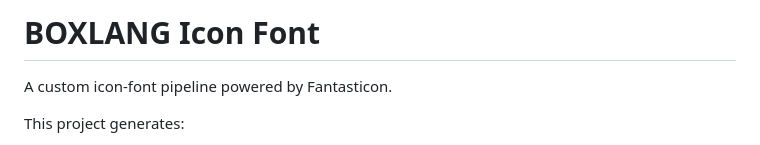
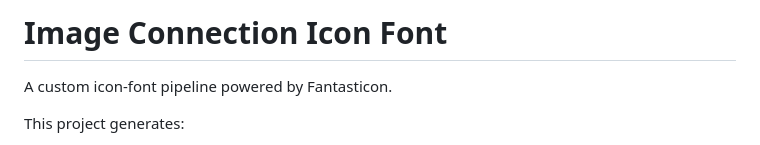
Before and after one commit to jlainezsv/image_connection, a Markdown page: README.md, the part around the change. Rendered like a GitHub page.

```diff
--- a/README.md
+++ b/README.md
@@ -1,4 +1,4 @@
-# BOXLANG Icon Font
+# Image Connection Icon Font
 
 A custom icon-font pipeline powered by Fantasticon.
 
```
